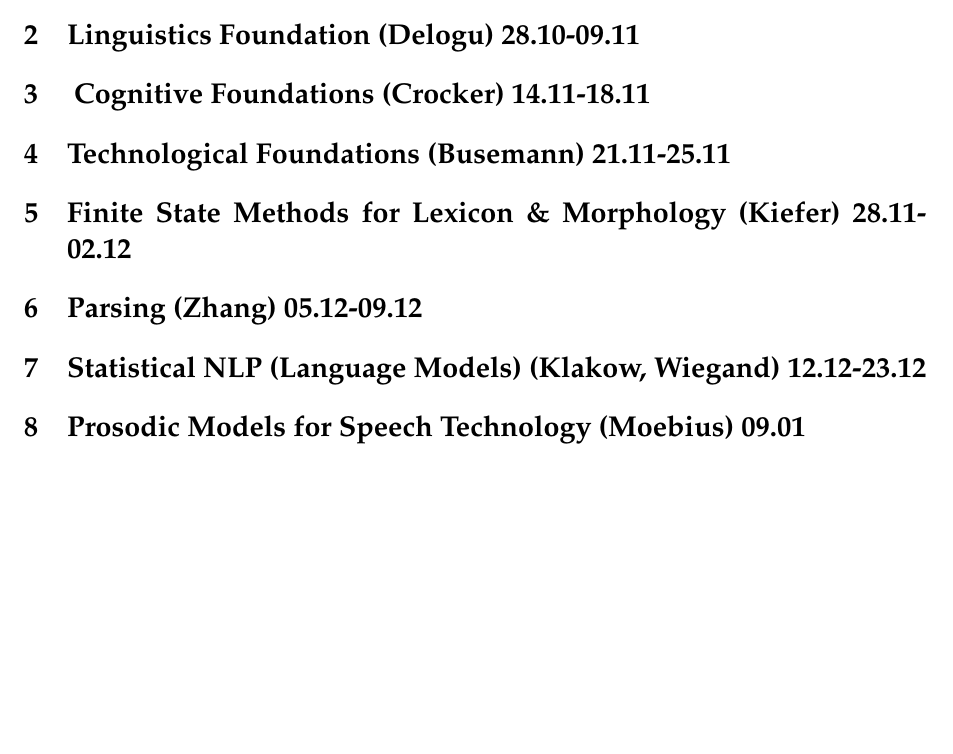
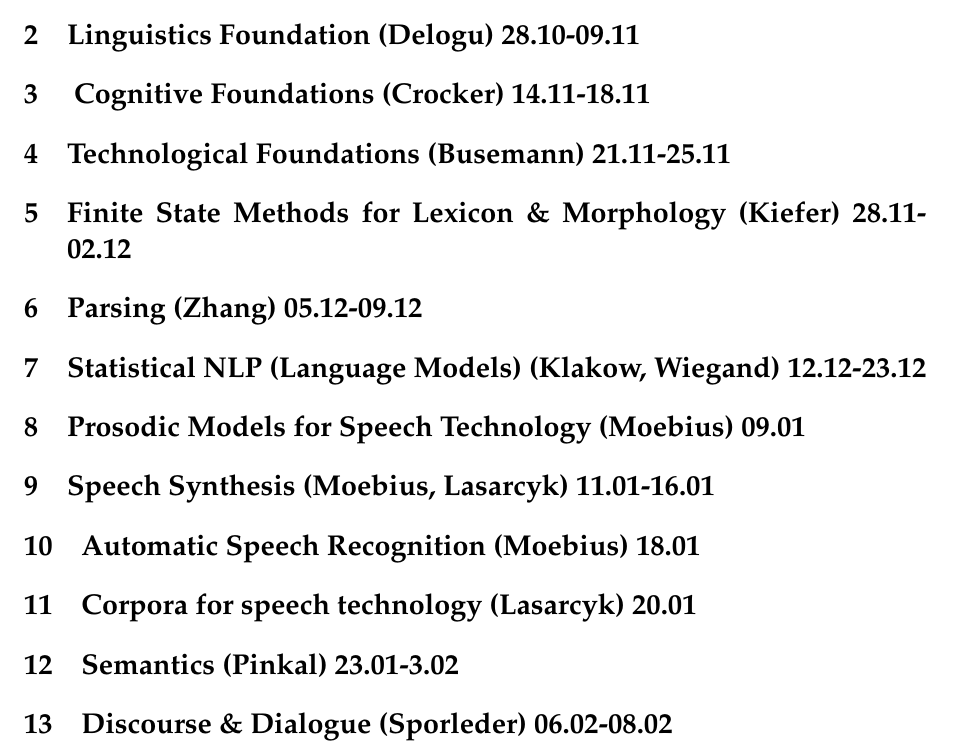
Before and after one commit to RichardLitt/CoLitt, a LaTeX problem sheet (ExamPrep/FLST Exam prep.tex): part of the page, cut so that both start at the same text, the shorter picture padded with empty space. Compiled offline with pdfLaTeX.

Commit message:
Added more section heads.

```diff
--- a/ExamPrep/FLST Exam prep.tex
+++ b/ExamPrep/FLST Exam prep.tex
@@ -33,108 +33,15 @@
 
 \section{Prosodic Models for Speech Technology (Moebius) 09.01}
 
-%\section
-%Mon 26.12.11 - Fr.06.01.12
-%NO class
-%Mon 09.01.12
-%Prosodic models for speech technology
-%Moebius
-%+
-%
-%slides
-%supplementary reading 1
-%supplementary reading 2
-%Wed 11.01.12
-%Speech Synthesis
-%Moebius
-%+
-%
-%slides pdf
-%slides pptx
-%
-%Fri 13.01.12
-%Speech Synthesis
-%Moebius
-%+
-%
-%exercises
-%supplementary reading
-%Mon 16.01.12
-%Speech Synthesis
-%Lasarcyk
-%
-%+
-%
-%
-%Wed 18.01.12
-%Automatic speech recognition
-%Moebius
-%+
-%
-%slides pdf
-%slides pptx
-%
-%Fri 20.01.12
-%Corpora for speech technology
-%Lasarcyk
-%
-%+
-%
-%
-%Mon 23.01.12
-%Semantics
-%Pinkal
-%+
-%
-%slides
-%
-%Wed 25.01.12
-%Semantics
-%Pinkal
-%+
-%
-%
-%Fri 27.01.12
-%Semantics
-%Pinkal
-%
-%+
-%exercises
-%solutions
-%
-%Mon 30.01.12
-%Semantics
-%Pinkal
-%+
-%
-%slides
-%
-%Wed 01.02.12
-%Semantics
-%Pinkal
-%+
-%
-%slides
-%
-%Fri 03.02.12
-%Semantics
-%Pinkal
-%
-%+
-%exercises
-%
-%Mon 06.02.12
-%Discourse & Dialogue
-%Sporleder
-%+
-%
-%slides
-%
-%Wed 08.02.12
-%Discourse & Dialogue
+\section{Speech Synthesis (Moebius, Lasarcyk) 11.01-16.01}
 
+\section{Automatic Speech Recognition (Moebius) 18.01}
 
+\section{Corpora for speech technology (Lasarcyk) 20.01}
 
+\section{Semantics (Pinkal) 23.01-3.02}
+
+\section{Discourse \& Dialogue (Sporleder) 06.02-08.02}
 
 
 \end{document}
```
Also changed, not shown: ExamPrep/FLST Exam prep.pdf, 4 other files.
